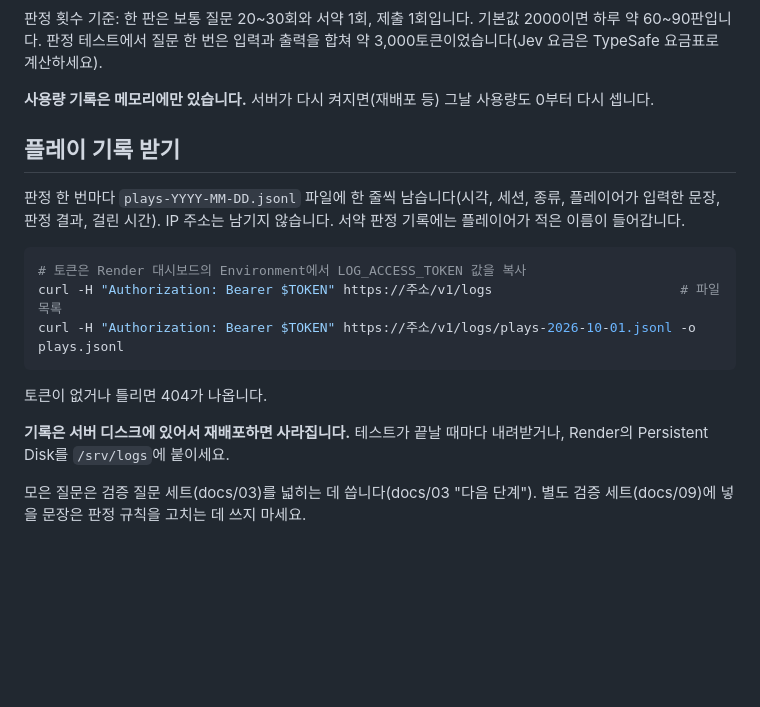
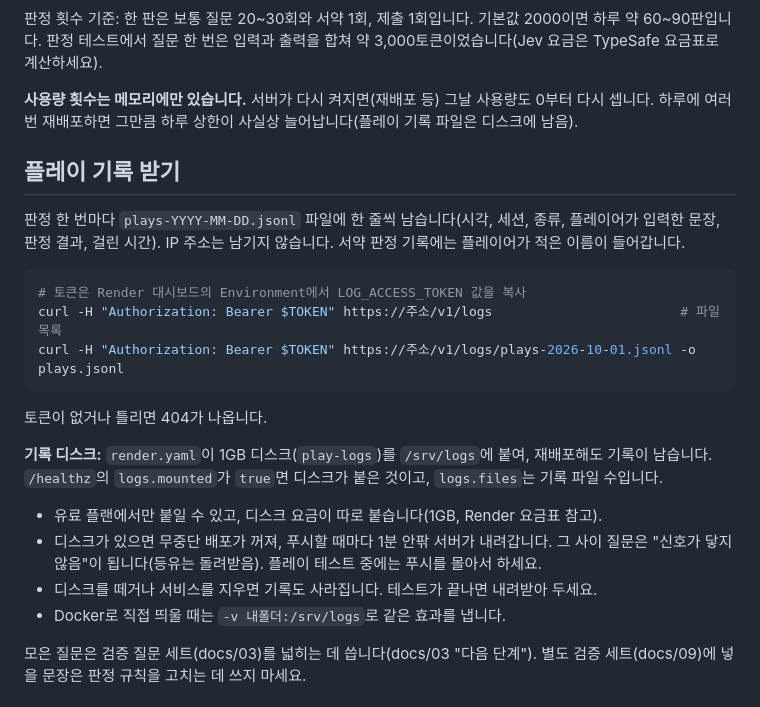
Before and after one commit to kohoo24/Lateral-thinking-puzzle, a Markdown page: DEPLOY.md, the part around the change. Drawn GitHub-style; blank space fills up the shorter version.

Commit message:
DEPLOY.md: 기록 디스크 설명(확인 방법, 배포 중 끊김, 비용, 직접 띄울 때)
Co-Authored-By: Claude Opus 5.5 <noreply@anthropic.com>
Claude-Session: https://claude.ai/code/session_01F3TTuvZFMkDe7zE4dvQWsK

```diff
--- a/DEPLOY.md
+++ b/DEPLOY.md
@@ -37,7 +37,7 @@
 
 판정 횟수 기준: 한 판은 보통 질문 20~30회와 서약 1회, 제출 1회입니다. 기본값 2000이면 하루 약 60~90판입니다. 판정 테스트에서 질문 한 번은 입력과 출력을 합쳐 약 3,000토큰이었습니다(Jev 요금은 TypeSafe 요금표로 계산하세요).
 
-**사용량 기록은 메모리에만 있습니다.** 서버가 다시 켜지면(재배포 등) 그날 사용량도 0부터 다시 셉니다.
+**사용량 횟수는 메모리에만 있습니다.** 서버가 다시 켜지면(재배포 등) 그날 사용량도 0부터 다시 셉니다. 하루에 여러 번 재배포하면 그만큼 하루 상한이 사실상 늘어납니다(플레이 기록 파일은 디스크에 남음).
 
 ## 플레이 기록 받기
 
@@ -51,7 +51,12 @@ curl -H "Authorization: Bearer $TOKEN" https://주소/v1/logs/plays-2026-10-01.j
 
 토큰이 없거나 틀리면 404가 나옵니다.
 
-**기록은 서버 디스크에 있어서 재배포하면 사라집니다.** 테스트가 끝날 때마다 내려받거나, Render의 Persistent Disk를 `/srv/logs`에 붙이세요.
+**기록 디스크:** `render.yaml`이 1GB 디스크(`play-logs`)를 `/srv/logs`에 붙여, 재배포해도 기록이 남습니다. `/healthz`의 `logs.mounted`가 `true`면 디스크가 붙은 것이고, `logs.files`는 기록 파일 수입니다.
+
+- 유료 플랜에서만 붙일 수 있고, 디스크 요금이 따로 붙습니다(1GB, Render 요금표 참고).
+- 디스크가 있으면 무중단 배포가 꺼져, 푸시할 때마다 1분 안팎 서버가 내려갑니다. 그 사이 질문은 "신호가 닿지 않음"이 됩니다(등유는 돌려받음). 플레이 테스트 중에는 푸시를 몰아서 하세요.
+- 디스크를 떼거나 서비스를 지우면 기록도 사라집니다. 테스트가 끝나면 내려받아 두세요.
+- Docker로 직접 띄울 때는 `-v 내폴더:/srv/logs`로 같은 효과를 냅니다.
 
 모은 질문은 검증 질문 세트(docs/03)를 넓히는 데 씁니다(docs/03 "다음 단계"). 별도 검증 세트(docs/09)에 넣을 문장은 판정 규칙을 고치는 데 쓰지 마세요.
 
```
